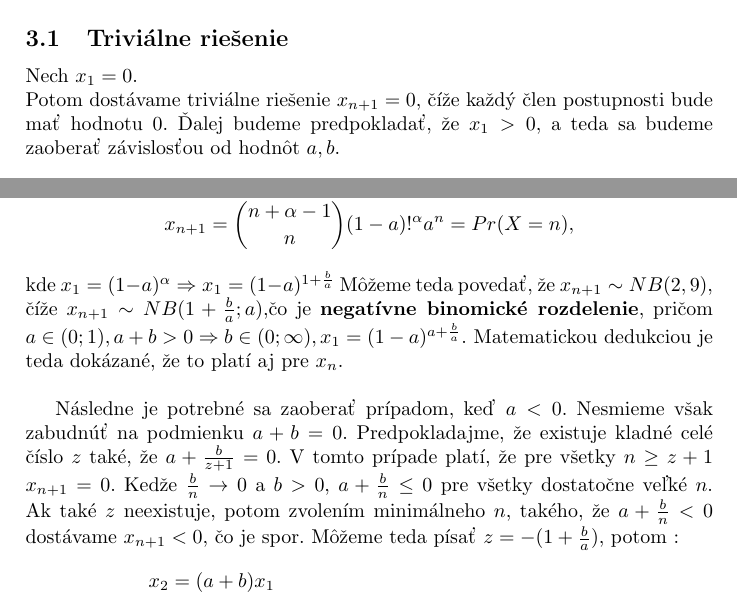
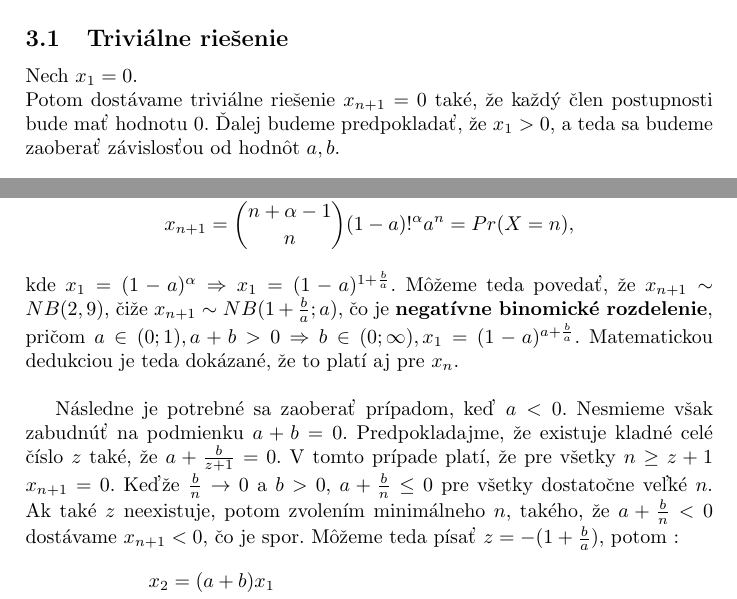
Before and after one commit to CarabineSK/mat3, a LaTeX document (Semestralna.tex): two parts of pages 5 and 7 of 11, joined at a grey line, cut so that both start at the same text. Compiled offline with pdfLaTeX.

Commit message:
Hover to info(TomasFinal) Gramaticke chyby, zaver do bloku, otravné číže prerobené na také, že alebo opravené na čiže. Číže si ty chlapec, číže :)

```diff
--- a/Semestralna.tex
+++ b/Semestralna.tex
@@ -164,7 +164,7 @@ Prvých pár členov postupnosti má tvar :
 
 \subsection{Triviálne riešenie}
 Nech $x_{1}=0$.\newline
- Potom dostávame triviálne riešenie $x_{n+1} = 0$, číže každý člen postupnosti bude mať hodnotu $0$. Ďalej budeme predpokladať, že $ x_{1} > 0 $, a teda sa budeme
+ Potom dostávame triviálne riešenie $x_{n+1} = 0$ také, že každý člen postupnosti bude mať hodnotu $0$. Ďalej budeme predpokladať, že $ x_{1} > 0 $, a teda sa budeme
 zaoberať závislosťou od hodnôt $ a,b $.
 
 \subsection{Všeobecné riešenie}
@@ -222,9 +222,9 @@ x_{n+1} &= \frac{a^{n}\*(n+\alpha-1)!}{n!\*(\alpha-1)!}\*x_{1} \\
 x_{n+1} &= a^{n}\* \dbinom{n+\alpha-1}{n}\*x_{1} \\	%Pr alebo Po Kenny dobre ?%
 x_{n+1} &= \dbinom{n+\alpha-1}{n}\*(1-a)!^{\alpha}\*a^{n} = Pr(X = n) ,
 \end{align*}
-\noindent kde $ x_{1} = (1-a)^{\alpha} \Rightarrow x_{1} = (1-a)^{1+\frac{b}{a}}$
+\noindent kde $ x_{1} = (1-a)^{\alpha} \Rightarrow x_{1} = (1-a)^{1+\frac{b}{a}}$.
 %Koniec 247%%Teraz 248%
-Môžeme teda povedať, že $ x_{n+1} \sim NB(2,9) $, číže $ x_{n+1}\sim NB (1+\frac{b}{a}; a) $,čo je \textbf{negatívne binomické rozdelenie}, pričom
+Môžeme teda povedať, že $ x_{n+1} \sim NB(2,9) $, čiže $ x_{n+1}\sim NB (1+\frac{b}{a}; a) $, čo je \textbf{negatívne binomické rozdelenie}, pričom
 $ a \in (0;1), a+b>0 \Rightarrow b \in (0;\infty), x_{1}=(1-a)^{a+\frac{b}{a}}$. Matematickou dedukciou je teda dokázané, že to platí aj pre
 $ x_{n} $.\\
 %Koniec 248%%Zacina 244, ale to len prepisem, lebo neviem kam s tym%
@@ -246,7 +246,7 @@ $ x_{n} $.\\
 Následne je potrebné sa zaoberať prípadom, keď $ a<0 $. Nesmieme však zabudnúť na podmienku $ a+b=0 $.
 Predpokladajme, že existuje kladné celé číslo $ z $ také, že $ a + \frac{b}{z+1} = 0 $. V tomto prípade
 platí, že pre všetky $ n\geq z+1  $ $ x_{n+1} = 0 $.
-Kedže $ \frac{b}{n} \rightarrow 0$ a $ b>0 $, $a + \frac{b}{n} \leq 0$ pre všetky dostatočne veľké $ n $. Ak také $ z $ neexistuje, potom zvolením minimálneho $ n $, takého, že $ a + \frac{b}{n} < 0 $ dostávame $ x_{n+1}<0 $, čo je spor.
+Keďže $ \frac{b}{n} \rightarrow 0$ a $ b>0 $, $a + \frac{b}{n} \leq 0$ pre všetky dostatočne veľké $ n $. Ak také $ z $ neexistuje, potom zvolením minimálneho $ n $, takého, že $ a + \frac{b}{n} < 0 $ dostávame $ x_{n+1}<0 $, čo je spor.
 Môžeme teda písať $ z = -(1+\frac{b}{a}) $, potom :
 \begin{align*}
 x_{2}&=(a+b)\*x_{1} \\
```
Also changed, not shown: Semestralna.pdf, Semestralna.tex (9 more changed lines), 4 other files.
